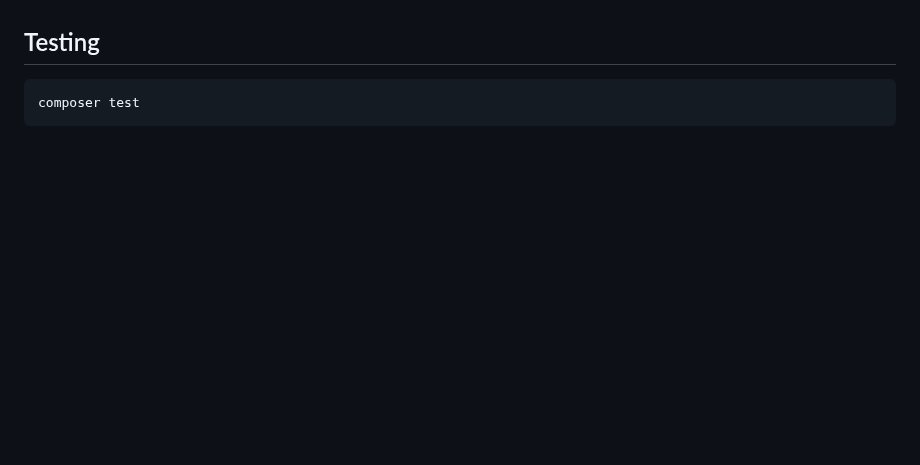
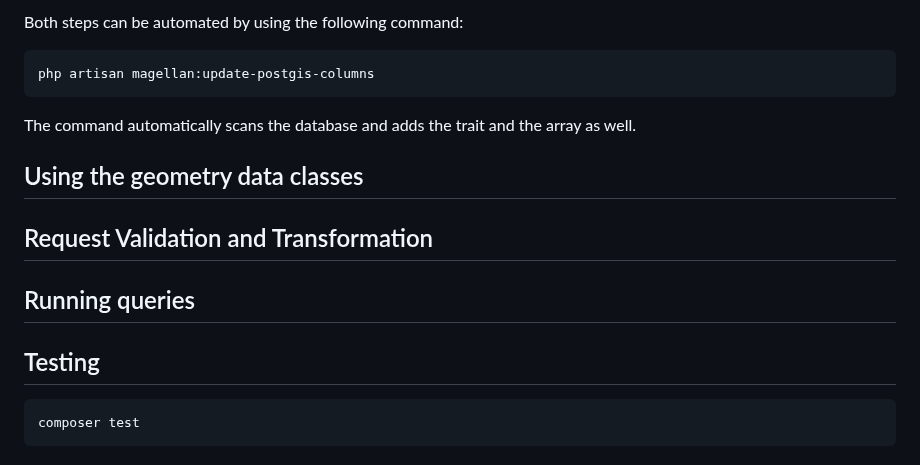
Before and after one commit to clickbar/laravel-magellan, a Markdown page: README.md, the part around one of its changes. Rendered like a GitHub page; blank space fills up the shorter version.

Commit message:
Started adding some content to readme

````diff
--- a/README.md
+++ b/README.md
@@ -62,3 +104,18 @@ You may find the contents of the published config file here:
+Both steps can be automated by using the following command:
+```bash
+php artisan magellan:update-postgis-columns
+```
+The command automatically scans the database and adds the trait and the array as well.
+
+## Using the geometry data classes
+
+## Request Validation and Transformation
+
+## Running queries
+
+
+
+
 ## Testing
 
 ```bash
````
Also changed, not shown: other parts of README.md (+42 -0 lines), art/magellan_schema.png (added).
